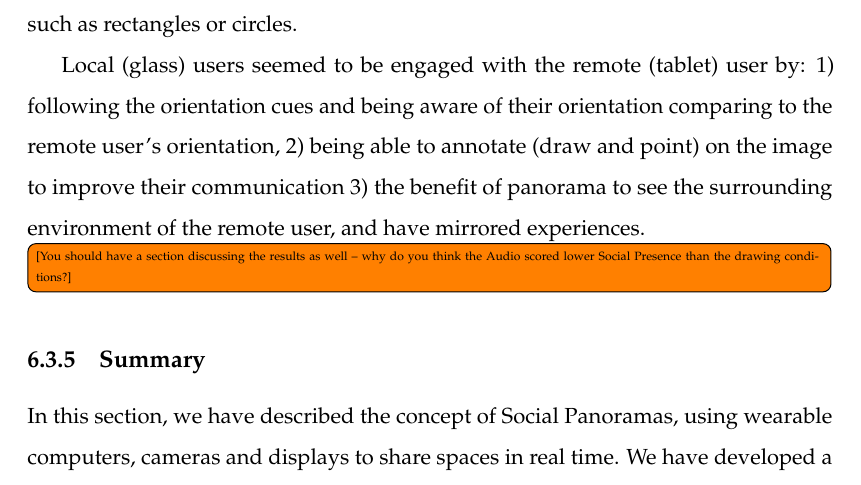
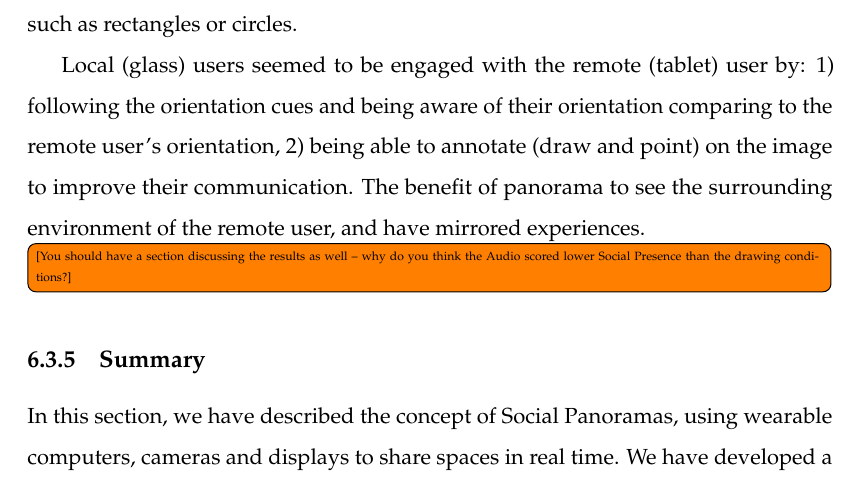
Before and after one commit to an83/Alaeddin-s-Thesis, a LaTeX thesis (main.tex, which reads Chapters/63-pano.tex): part of page 126 of 137, cut so that both start at the same text. Compiled offline with pdfLaTeX.

Commit message:
Update on Overleaf.

```diff
--- a/Chapters/63-pano.tex
+++ b/Chapters/63-pano.tex
@@ -72,7 +72,7 @@ On Glass, the Audio usability was highest ($75.6\pm10.8$) followed by Pointing (
 
 Drawings were more commonly made to explain object shape and dimensions, and pointing gestures were usually used to reference a location or an exact object. Tablet users generally preferred the drawing and tried to draw the shape of the object. Due to difficulties on the touchpad, Glass users ended up using more abstract representations, such as rectangles or circles.
 
-Local (glass) users seemed to be engaged with the remote (tablet) user by: 1) following the orientation cues and being aware of their orientation comparing to the remote user's orientation, 2) being able to annotate (draw and point) on the image to improve their communication 3) the benefit of panorama to see the surrounding environment of the remote user, and have mirrored experiences.
+Local (glass) users seemed to be engaged with the remote (tablet) user by: 1) following the orientation cues and being aware of their orientation comparing to the remote user's orientation, 2) being able to annotate (draw and point) on the image to improve their communication. The benefit of panorama to see the surrounding environment of the remote user, and have mirrored experiences.
 
 \todo[inline]{[You should have a section discussing the results as well – why do you think the Audio scored lower Social Presence than the drawing conditions?]}
 
```
